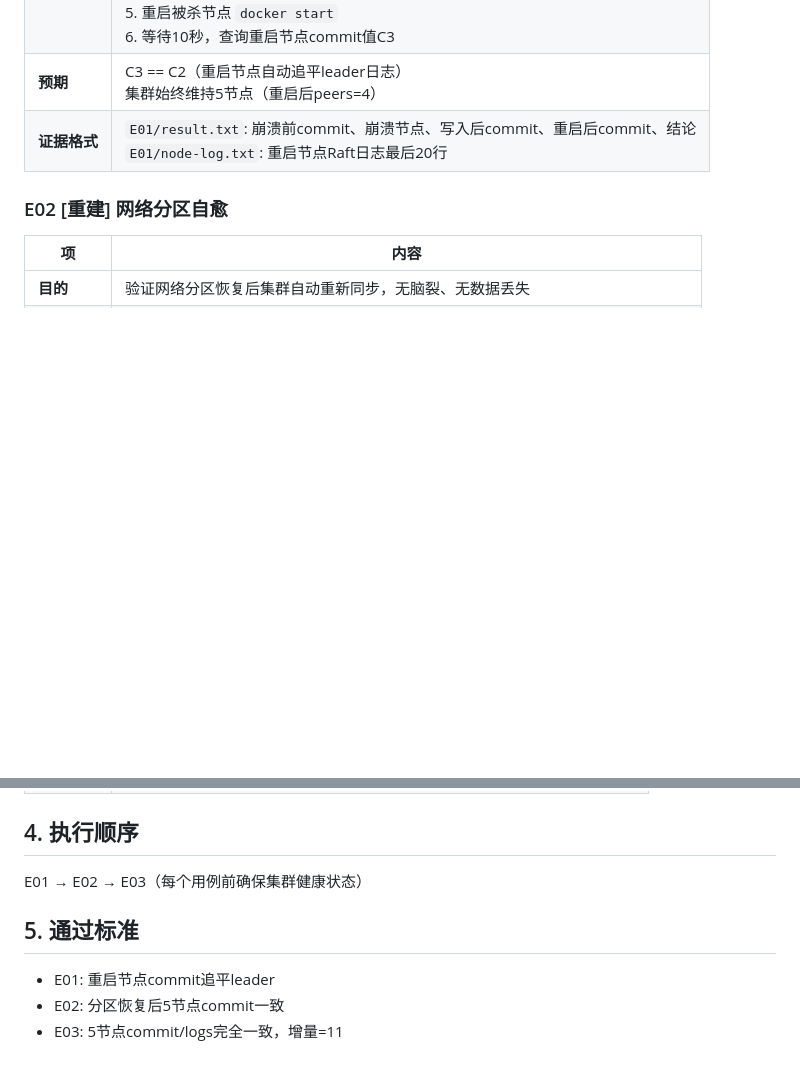
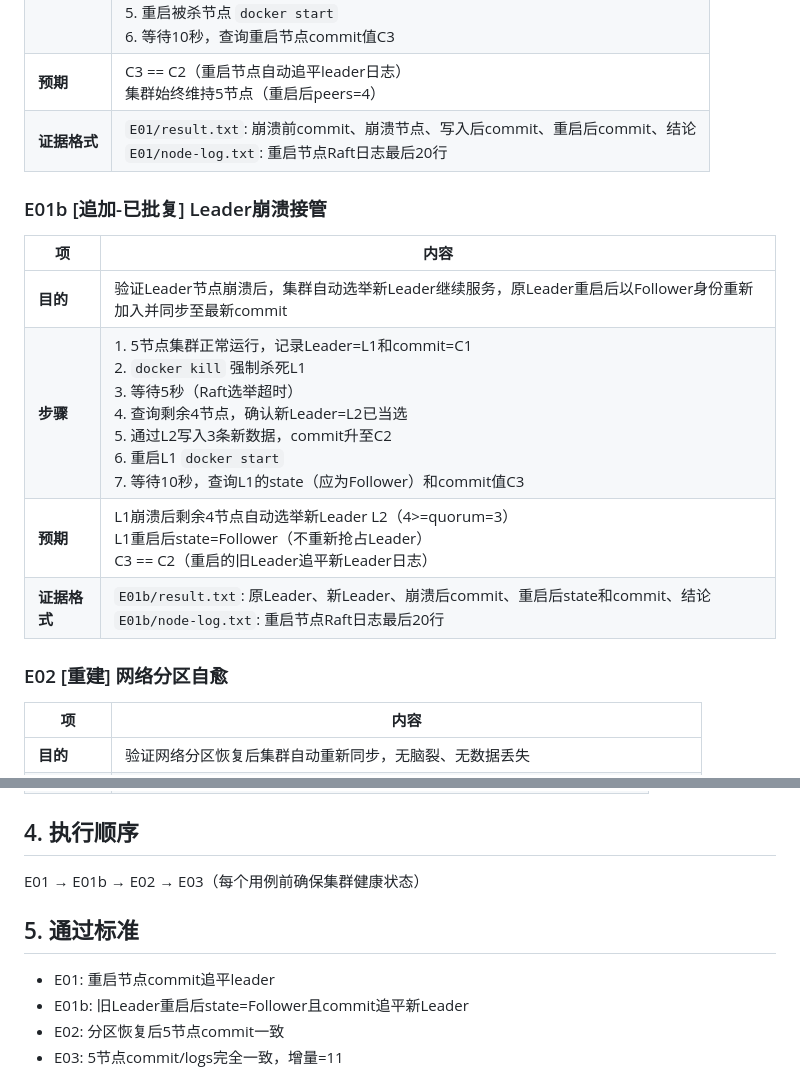
Before and after one commit to raftkv/raftkv, a Markdown page: docs/D3-BATCH1-PART2-PLAN.md, 2 parts joined by grey strips. Drawn GitHub-style; blank space fills up the shorter version.

Commit message:
D3-part2: 追加E01b[追加-已批复] Leader崩溃接管
批复意见a)追加E01b, 按计划文档同样格式补入
执行顺序更新: E01 → E01b → E02 → E03
通过标准更新: 含E01b旧Leader重启后state=Follower且commit追平

```diff
--- a/docs/D3-BATCH1-PART2-PLAN.md
+++ b/docs/D3-BATCH1-PART2-PLAN.md
@@ -26,6 +26,15 @@
 | **预期** | C3 == C2（重启节点自动追平leader日志）<br>集群始终维持5节点（重启后peers=4） |
 | **证据格式** | `E01/result.txt`: 崩溃前commit、崩溃节点、写入后commit、重启后commit、结论<br>`E01/node-log.txt`: 重启节点Raft日志最后20行 |
 
+### E01b [追加-已批复] Leader崩溃接管
+
+| 项 | 内容 |
+|---|---|
+| **目的** | 验证Leader节点崩溃后，集群自动选举新Leader继续服务，原Leader重启后以Follower身份重新加入并同步至最新commit |
+| **步骤** | 1. 5节点集群正常运行，记录Leader=L1和commit=C1<br>2. `docker kill` 强制杀死L1<br>3. 等待5秒（Raft选举超时）<br>4. 查询剩余4节点，确认新Leader=L2已当选<br>5. 通过L2写入3条新数据，commit升至C2<br>6. 重启L1 `docker start`<br>7. 等待10秒，查询L1的state（应为Follower）和commit值C3 |
+| **预期** | L1崩溃后剩余4节点自动选举新Leader L2（4>=quorum=3）<br>L1重启后state=Follower（不重新抢占Leader）<br>C3 == C2（重启的旧Leader追平新Leader日志） |
+| **证据格式** | `E01b/result.txt`: 原Leader、新Leader、崩溃后commit、重启后state和commit、结论<br>`E01b/node-log.txt`: 重启节点Raft日志最后20行 |
+
 ### E02 [重建] 网络分区自愈
 
 | 项 | 内容 |
@@ -46,11 +55,12 @@
 
 ## 4. 执行顺序
 
-E01 → E02 → E03（每个用例前确保集群健康状态）
+E01 → E01b → E02 → E03（每个用例前确保集群健康状态）
 
 ## 5. 通过标准
 
 - E01: 重启节点commit追平leader
+- E01b: 旧Leader重启后state=Follower且commit追平新Leader
 - E02: 分区恢复后5节点commit一致
 - E03: 5节点commit/logs完全一致，增量=11
 
```
